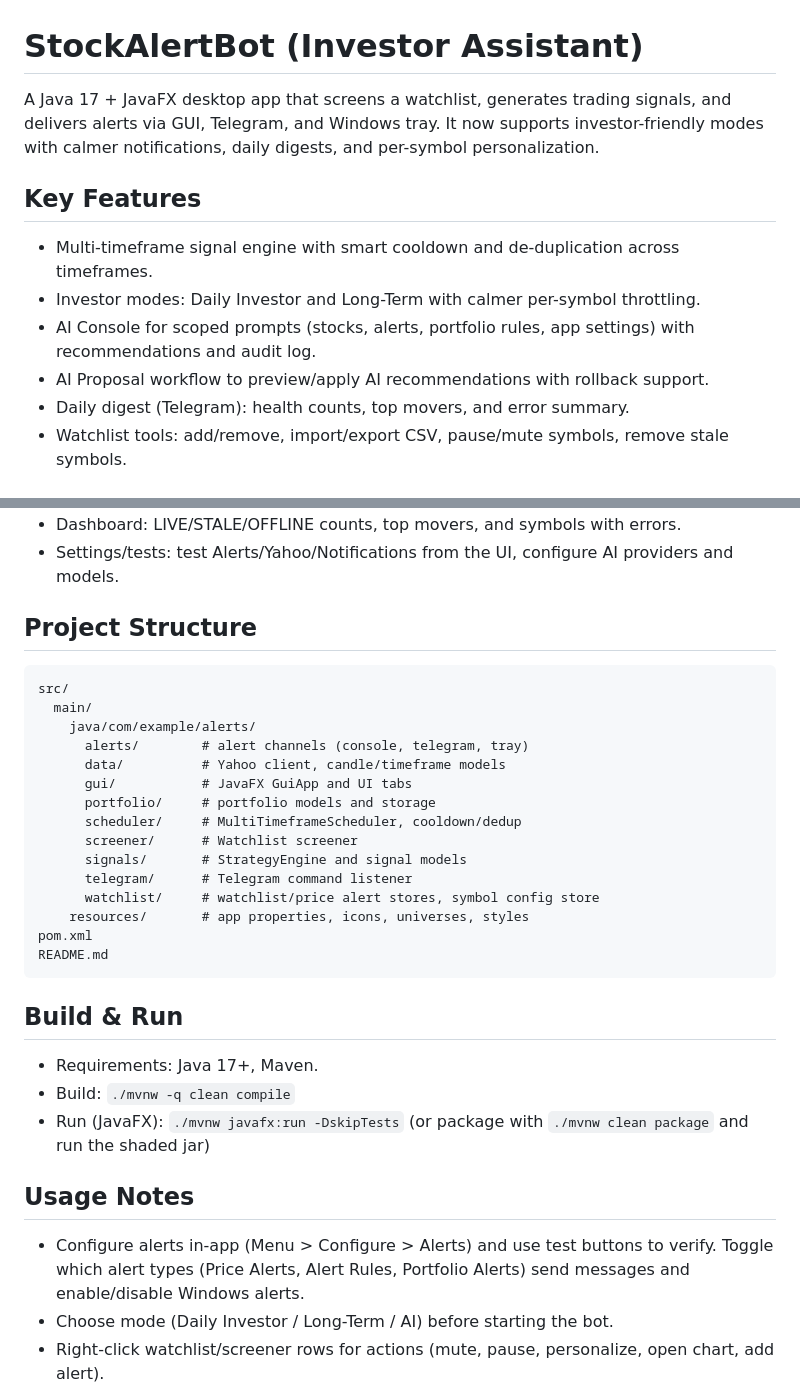
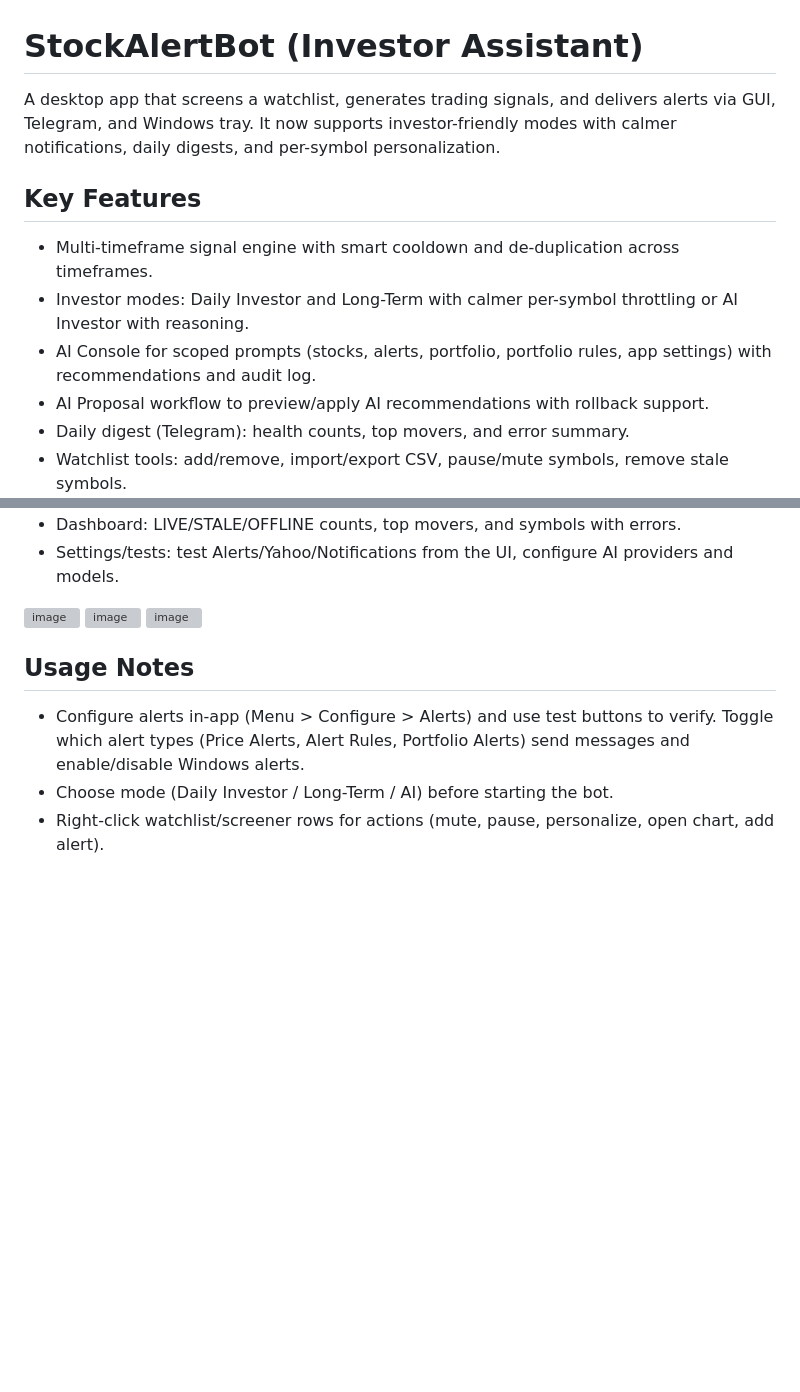
Before and after one commit to tupac17-dot/StockAlertBot, a Markdown page: README.md, 2 parts joined by grey strips. GitHub-like rendering; blank space fills up the shorter version; grey boxes are pictures that could not be loaded.

Commit message:
Update README with simplified descriptions and details
Removed 'Java 17 +' from the app description and updated investor modes and AI Console details. Simplified project structure and build instructions.

````diff
--- a/README.md
+++ b/README.md
@@ -1,11 +1,11 @@
 # StockAlertBot (Investor Assistant)
 
-A Java 17 + JavaFX desktop app that screens a watchlist, generates trading signals, and delivers alerts via GUI, Telegram, and Windows tray. It now supports investor-friendly modes with calmer notifications, daily digests, and per-symbol personalization.
+A desktop app that screens a watchlist, generates trading signals, and delivers alerts via GUI, Telegram, and Windows tray. It now supports investor-friendly modes with calmer notifications, daily digests, and per-symbol personalization.
 
 ## Key Features
 - Multi-timeframe signal engine with smart cooldown and de-duplication across timeframes.
-- Investor modes: Daily Investor and Long-Term with calmer per-symbol throttling.
-- AI Console for scoped prompts (stocks, alerts, portfolio rules, app settings) with recommendations and audit log.
+- Investor modes: Daily Investor and Long-Term with calmer per-symbol throttling or AI Investor with reasoning.
+- AI Console for scoped prompts (stocks, alerts, portfolio, portfolio rules, app settings) with recommendations and audit log.
 - AI Proposal workflow to preview/apply AI recommendations with rollback support.
 - Daily digest (Telegram): health counts, top movers, and error summary.
 - Watchlist tools: add/remove, import/export CSV, pause/mute symbols, remove stale symbols.
@@ -18,30 +18,12 @@ A Java 17 + JavaFX desktop app that screens a watchlist, generates trading signa
 - Dashboard: LIVE/STALE/OFFLINE counts, top movers, and symbols with errors.
 - Settings/tests: test Alerts/Yahoo/Notifications from the UI, configure AI providers and models.
 
-## Project Structure
-```
-src/
-  main/
-    java/com/example/alerts/
-      alerts/        # alert channels (console, telegram, tray)
-      data/          # Yahoo client, candle/timeframe models
-      gui/           # JavaFX GuiApp and UI tabs
-      portfolio/     # portfolio models and storage
-      scheduler/     # MultiTimeframeScheduler, cooldown/dedup
-      screener/      # Watchlist screener
-      signals/       # StrategyEngine and signal models
-      telegram/      # Telegram command listener
-      watchlist/     # watchlist/price alert stores, symbol config store
-    resources/       # app properties, icons, universes, styles
-pom.xml
-README.md
-```
+<img width="2002" height="1006" alt="image" src="https://github.com/user-attachments/assets/6d73f013-92c6-4f95-ab11-5189d85557ad" />
 
-## Build & Run
-- Requirements: Java 17+, Maven.
-- Build: `./mvnw -q clean compile`
-- Run (JavaFX): `./mvnw javafx:run -DskipTests`
-  (or package with `./mvnw clean package` and run the shaded jar)
+<img width="3439" height="1415" alt="image" src="https://github.com/user-attachments/assets/a78725bd-5df6-4ac9-91fa-46204a4feb20" />
+
+<img width="3439" height="1365" alt="image" src="https://github.com/user-attachments/assets/dda7630c-6d5d-4e36-a7bf-6e28b92496dc" />
+
 
 ## Usage Notes
 - Configure alerts in-app (Menu > Configure > Alerts) and use test buttons to verify. Toggle which alert types
````
